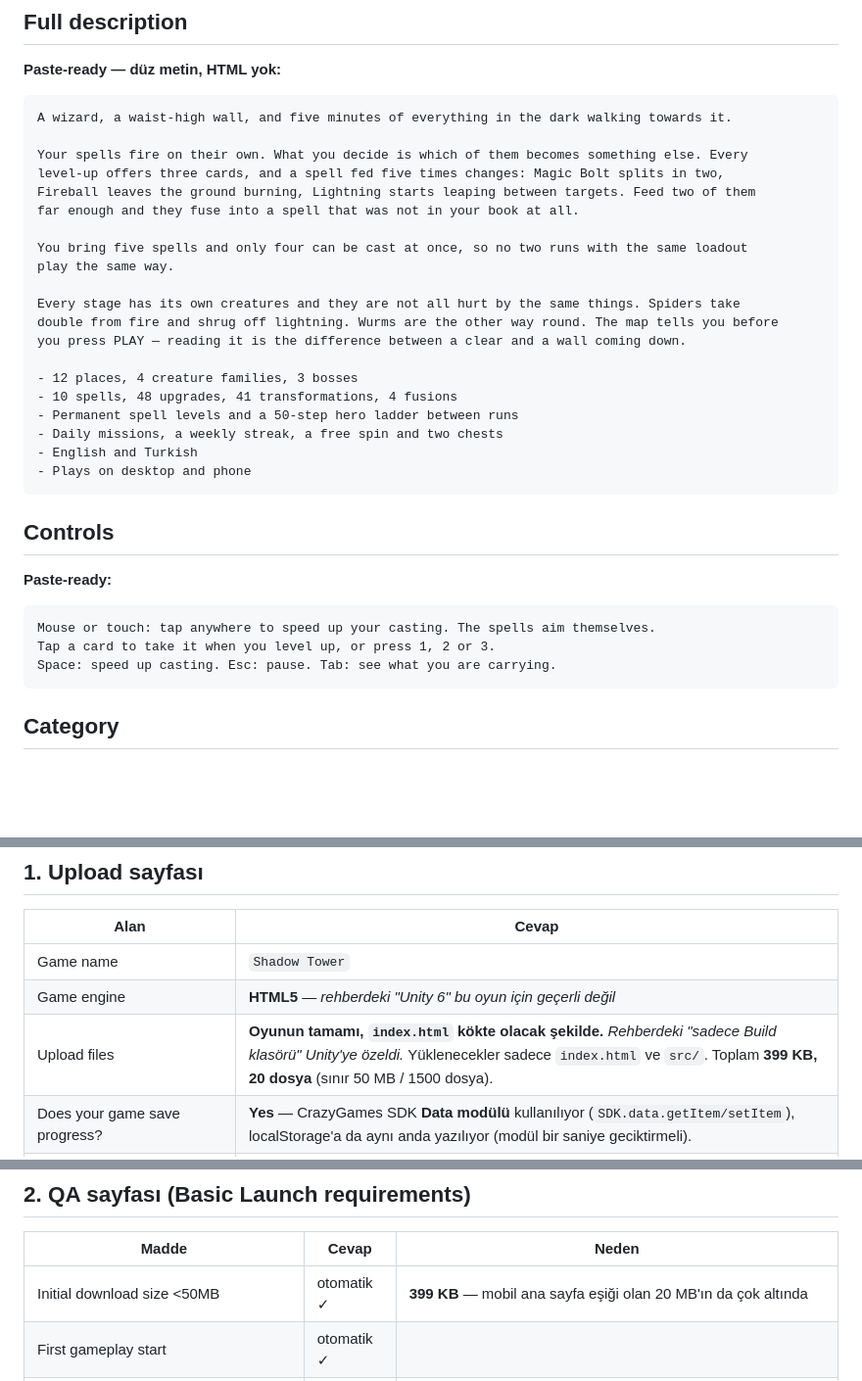
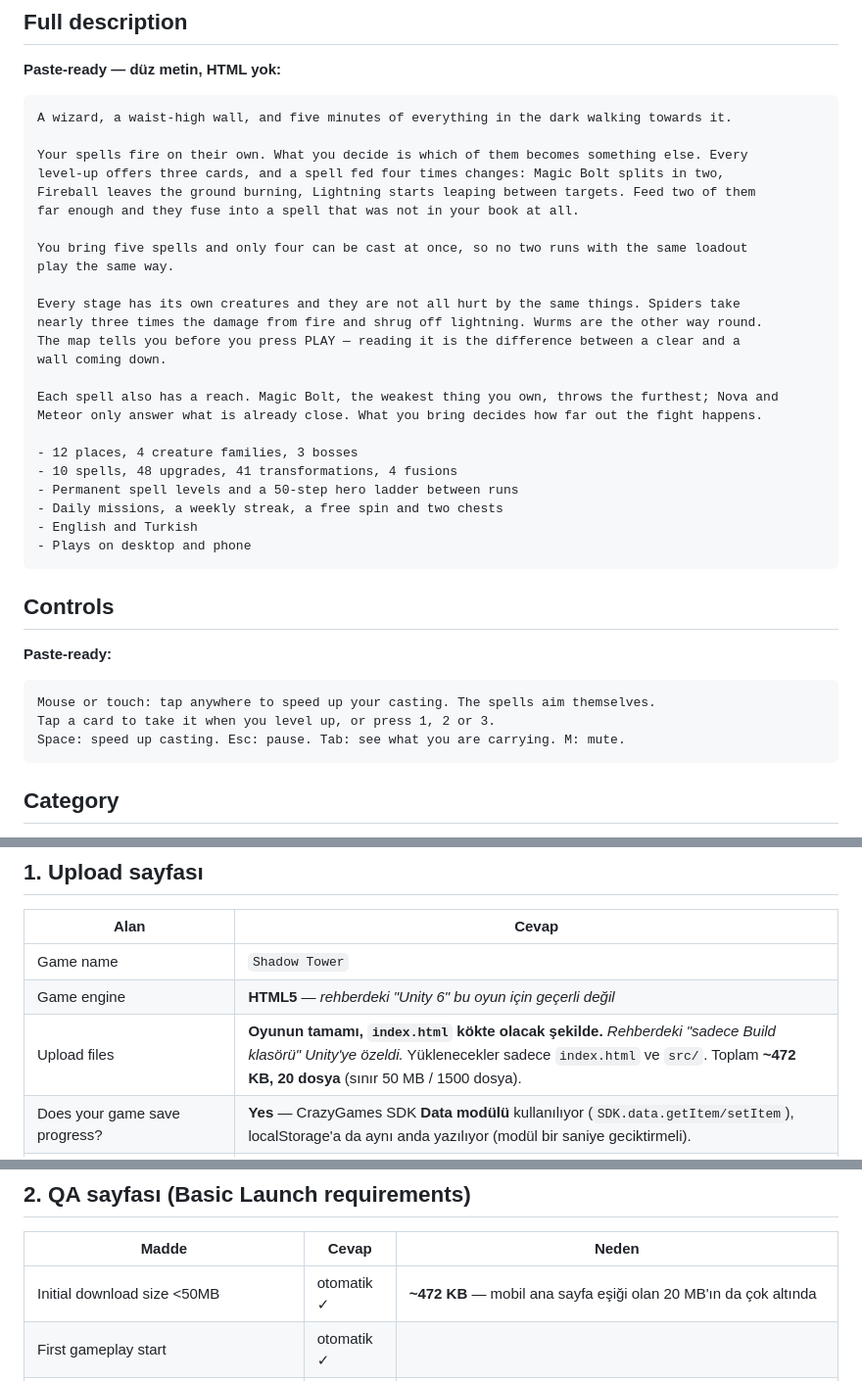
Before and after one commit to yahyaari/shadow-tower, a Markdown page: Docs/crazygames-submission.md, 3 parts joined by grey strips. Shown at 98% size. GitHub-like rendering; blank space fills up the shorter version.

Commit message:
Submission text, against the game as it is now
Four upgrades to a tier, not five. Spiders take nearly three times from
fire, not double. The package is 472 KB. And the reaches are worth a
paragraph of their own: it is the thing a player has to understand to
read the map.

Co-Authored-By: Claude Opus 5 (1M context) <noreply@anthropic.com>

````diff
--- a/Docs/crazygames-submission.md
+++ b/Docs/crazygames-submission.md
@@ -27,7 +27,7 @@ Hold the wall. Spells fire themselves — you choose which ones grow. Five minut
 A wizard, a waist-high wall, and five minutes of everything in the dark walking towards it.
 
 Your spells fire on their own. What you decide is which of them becomes something else. Every
-level-up offers three cards, and a spell fed five times changes: Magic Bolt splits in two,
+level-up offers three cards, and a spell fed four times changes: Magic Bolt splits in two,
 Fireball leaves the ground burning, Lightning starts leaping between targets. Feed two of them
 far enough and they fuse into a spell that was not in your book at all.
 
@@ -35,8 +35,12 @@ You bring five spells and only four can be cast at once, so no two runs with the
 play the same way.
 
 Every stage has its own creatures and they are not all hurt by the same things. Spiders take
-double from fire and shrug off lightning. Wurms are the other way round. The map tells you before
-you press PLAY — reading it is the difference between a clear and a wall coming down.
+nearly three times the damage from fire and shrug off lightning. Wurms are the other way round.
+The map tells you before you press PLAY — reading it is the difference between a clear and a
+wall coming down.
+
+Each spell also has a reach. Magic Bolt, the weakest thing you own, throws the furthest; Nova and
+Meteor only answer what is already close. What you bring decides how far out the fight happens.
 
 - 12 places, 4 creature families, 3 bosses
 - 10 spells, 48 upgrades, 41 transformations, 4 fusions
@@ -53,7 +57,7 @@ you press PLAY — reading it is the difference between a clear and a wall comin
 ```
 Mouse or touch: tap anywhere to speed up your casting. The spells aim themselves.
 Tap a card to take it when you level up, or press 1, 2 or 3.
-Space: speed up casting. Esc: pause. Tab: see what you are carrying.
+Space: speed up casting. Esc: pause. Tab: see what you are carrying. M: mute.
 ```
 
 ## Category
@@ -79,7 +83,7 @@ survival · magic (veya wizard) · upgrade · arcade · 1 player
 |---|---|
 | Game name | `Shadow Tower` |
 | Game engine | **HTML5** — *rehberdeki "Unity 6" bu oyun için geçerli değil* |
-| Upload files | **Oyunun tamamı, `index.html` kökte olacak şekilde.** *Rehberdeki "sadece Build klasörü" Unity'ye özeldi.* Yüklenecekler sadece `index.html` ve `src/`. Toplam **399 KB, 20 dosya** (sınır 50 MB / 1500 dosya). |
+| Upload files | **Oyunun tamamı, `index.html` kökte olacak şekilde.** *Rehberdeki "sadece Build klasörü" Unity'ye özeldi.* Yüklenecekler sadece `index.html` ve `src/`. Toplam **~472 KB, 20 dosya** (sınır 50 MB / 1500 dosya). |
 | Does your game save progress? | **Yes** — CrazyGames SDK **Data modülü** kullanılıyor (`SDK.data.getItem/setItem`), localStorage'a da aynı anda yazılıyor (modül bir saniye geciktirmeli). |
 | The game supports mobile devices | ☑ |
 | The game is an online multiplayer game | ☐ |
@@ -97,7 +101,7 @@ src/*.js   (19 dosya)
 
 | Madde | Cevap | Neden |
 |---|---|---|
-| Initial download size <50MB | otomatik ✓ | **399 KB** — mobil ana sayfa eşiği olan 20 MB'ın da çok altında |
+| Initial download size <50MB | otomatik ✓ | **~472 KB** — mobil ana sayfa eşiği olan 20 MB'ın da çok altında |
 | First gameplay start | otomatik ✓ | |
 | First gameplay start implemented correctly | **Yes** | `gameplayStart()` koşu başlayınca çağrılıyor, açılışta değil; duraklatmada `gameplayStop()` |
 | Complies to Gameplay requirements | **Yes** | açılışta reklam yok, **ara reklam hiç yok**, ödül sadece reklam tamamlanınca veriliyor |
````
